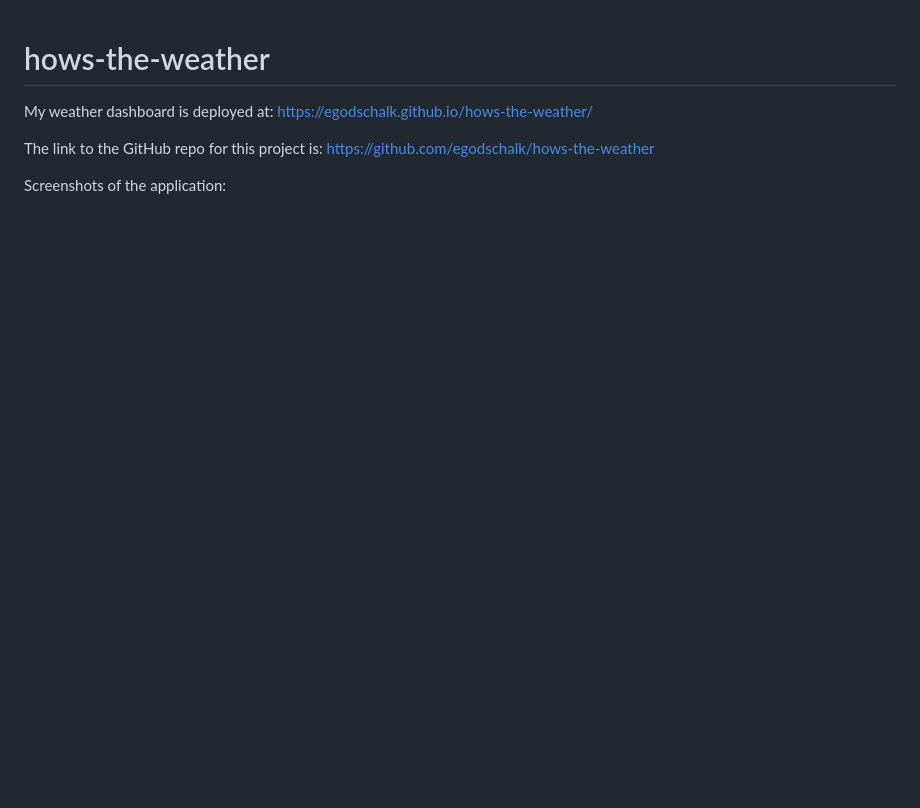
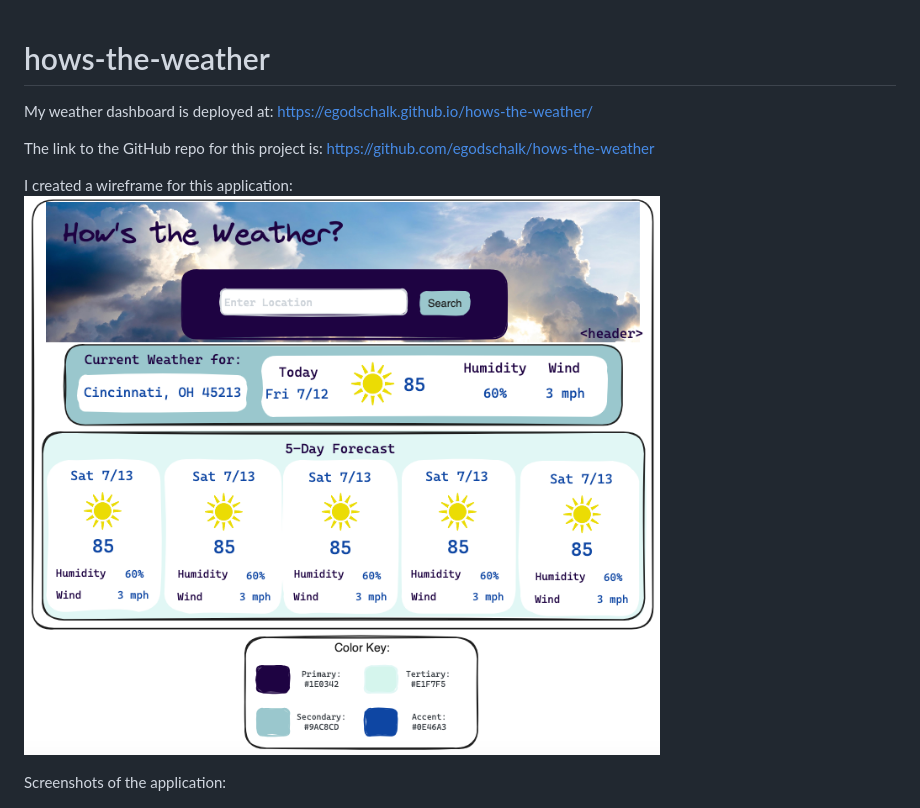
Before and after one commit to egodschalk/hows-the-weather, a Markdown page: README.md, the part around the change. Rendered like a GitHub page; pictures changed too: assets/images/wireframe.png (added); blank space fills up the shorter version.

```diff
--- a/README.md
+++ b/README.md
@@ -3,6 +3,9 @@
 My weather dashboard is deployed at: https://egodschalk.github.io/hows-the-weather/
 
 The link to the GitHub repo for this project is: https://github.com/egodschalk/hows-the-weather
+
+I created a wireframe for this application:
+![alt text](./assets/images/wireframe.png)
 
 Screenshots of the application:
 
```
Also changed, not shown: 1 other file.
